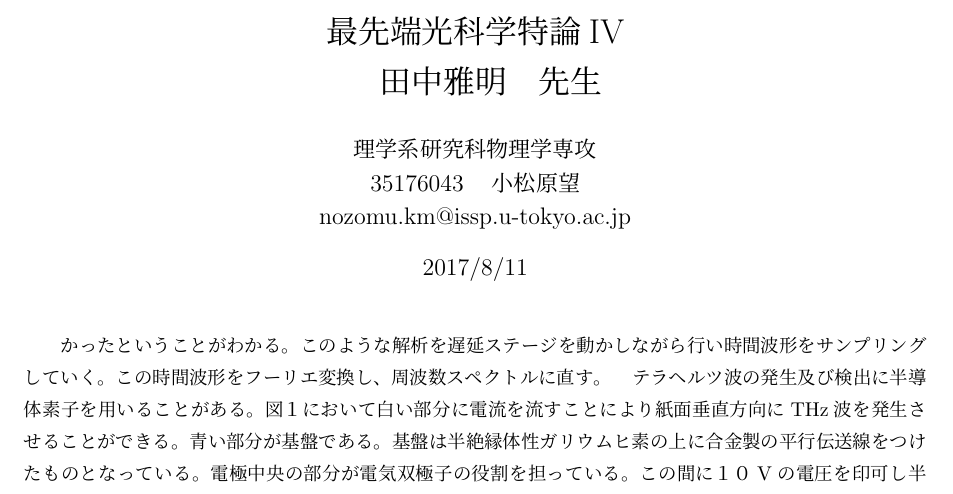
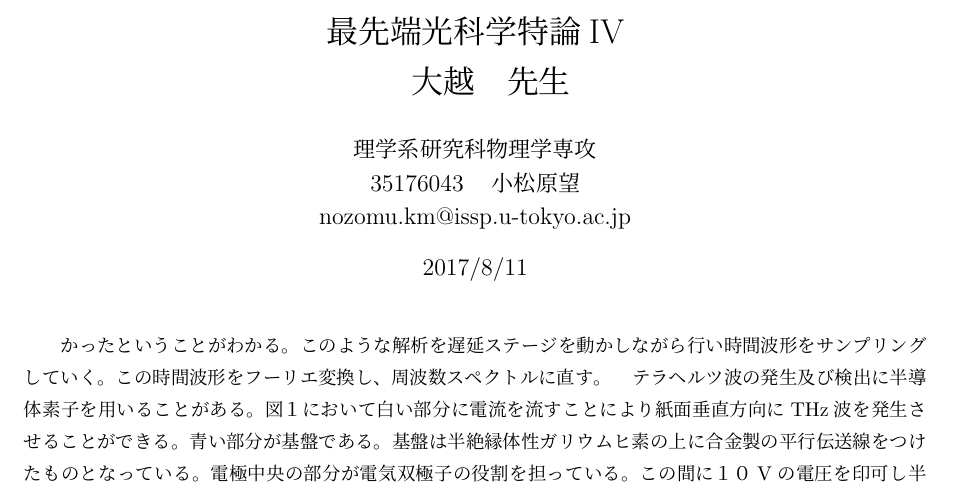
Before and after one commit to komatsubara/yakisaba, a LaTeX document (最先端光科学特論大越先生.tex): part of the page, cut so that both start at the same text. Compiled offline with pLaTeX and dvipdfmx.

Commit message:
大越先生

```diff
--- a/最先端光科学特論大越先生.tex
+++ b/最先端光科学特論大越先生.tex
@@ -12,7 +12,7 @@
 
 
 %プリアンブル
-\title{最先端光科学特論IV\\　田中雅明　先生}
+\title{最先端光科学特論IV\\　大越　先生}
 \author{理学系研究科物理学専攻\\35176043　小松原望\\nozomu.km@issp.u-tokyo.ac.jp}
 \date{2017/8/11}
 
```
